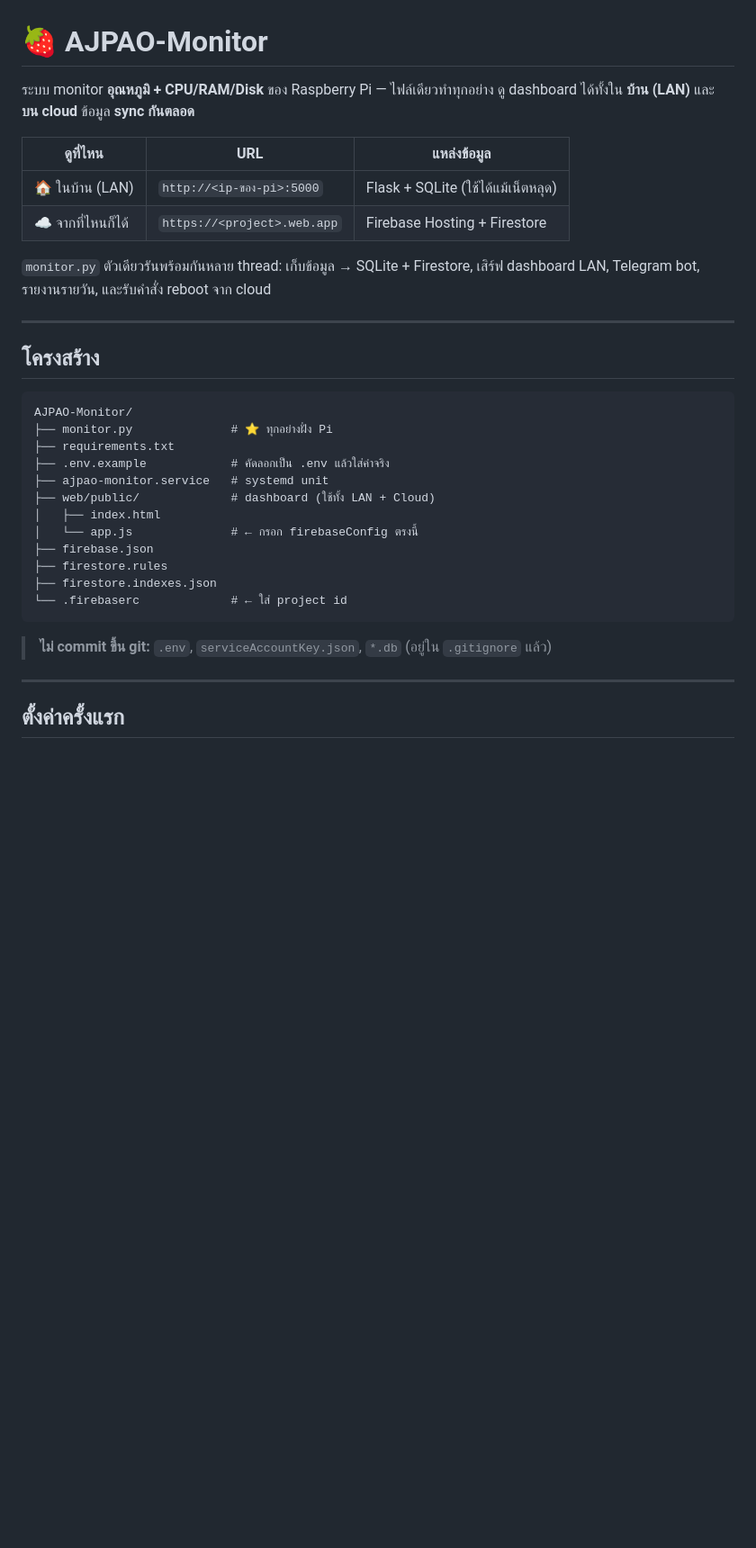
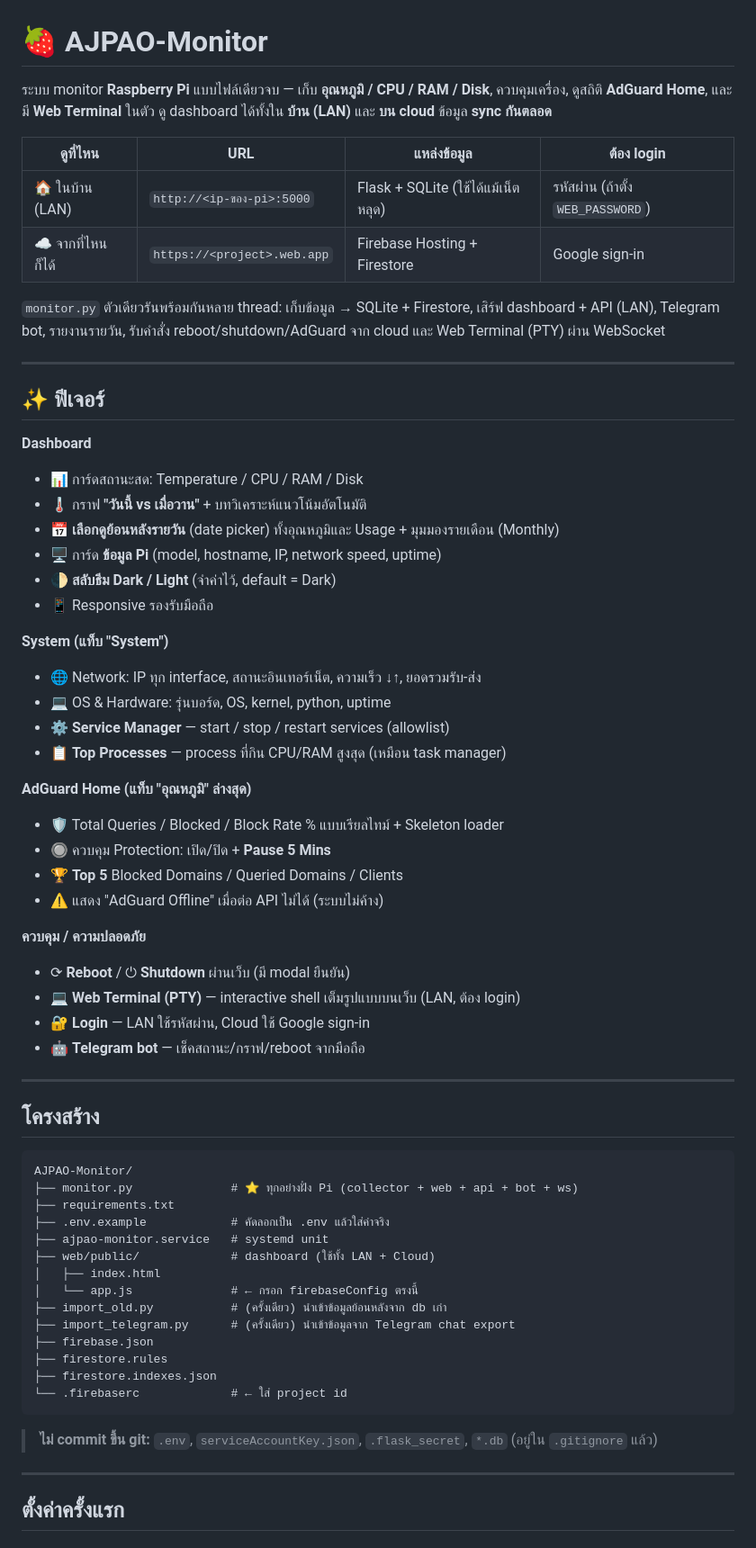
Before and after one commit to ajpao/AJPAO-Monitor, a Markdown page: README.md, the part around one of its changes. Shown at 90% size. GitHub-like rendering; blank space fills up the shorter version.

````diff
--- a/README.md
+++ b/README.md
@@ -1,13 +1,43 @@
 # 🍓 AJPAO-Monitor
 
-ระบบ monitor **อุณหภูมิ + CPU/RAM/Disk** ของ Raspberry Pi — ไฟล์เดียวทำทุกอย่าง ดู dashboard ได้ทั้งใน **บ้าน (LAN)** และ **บน cloud** ข้อมูล **sync กันตลอด**
+ระบบ monitor **Raspberry Pi** แบบไฟล์เดียวจบ — เก็บ **อุณหภูมิ / CPU / RAM / Disk**, ควบคุมเครื่อง, ดูสถิติ **AdGuard Home**, และมี **Web Terminal** ในตัว ดู dashboard ได้ทั้งใน **บ้าน (LAN)** และ **บน cloud** ข้อมูล **sync กันตลอด**
 
-| ดูที่ไหน | URL | แหล่งข้อมูล |
-|----------|-----|------------|
-| 🏠 ในบ้าน (LAN) | `http://<ip-ของ-pi>:5000` | Flask + SQLite (ใช้ได้แม้เน็ตหลุด) |
-| ☁️ จากที่ไหนก็ได้ | `https://<project>.web.app` | Firebase Hosting + Firestore |
+| ดูที่ไหน | URL | แหล่งข้อมูล | ต้อง login |
+|----------|-----|------------|-----------|
+| 🏠 ในบ้าน (LAN) | `http://<ip-ของ-pi>:5000` | Flask + SQLite (ใช้ได้แม้เน็ตหลุด) | รหัสผ่าน (ถ้าตั้ง `WEB_PASSWORD`) |
+| ☁️ จากที่ไหนก็ได้ | `https://<project>.web.app` | Firebase Hosting + Firestore | Google sign-in |
 
-`monitor.py` ตัวเดียวรันพร้อมกันหลาย thread: เก็บข้อมูล → SQLite + Firestore, เสิร์ฟ dashboard LAN, Telegram bot, รายงานรายวัน, และรับคำสั่ง reboot จาก cloud
+`monitor.py` ตัวเดียวรันพร้อมกันหลาย thread: เก็บข้อมูล → SQLite + Firestore, เสิร์ฟ dashboard + API (LAN), Telegram bot, รายงานรายวัน, รับคำสั่ง reboot/shutdown/AdGuard จาก cloud และ Web Terminal (PTY) ผ่าน WebSocket
+
+---
+
+## ✨ ฟีเจอร์
+
+**Dashboard**
+- 📊 การ์ดสถานะสด: Temperature / CPU / RAM / Disk
+- 🌡️ กราฟ **"วันนี้ vs เมื่อวาน"** + บทวิเคราะห์แนวโน้มอัตโนมัติ
+- 📅 **เลือกดูย้อนหลังรายวัน** (date picker) ทั้งอุณหภูมิและ Usage + มุมมองรายเดือน (Monthly)
+- 🖥️ การ์ด **ข้อมูล Pi** (model, hostname, IP, network speed, uptime)
+- 🌓 **สลับธีม Dark / Light** (จำค่าไว้, default = Dark)
+- 📱 Responsive รองรับมือถือ
+
+**System (แท็บ "System")**
+- 🌐 Network: IP ทุก interface, สถานะอินเทอร์เน็ต, ความเร็ว ↓↑, ยอดรวมรับ-ส่ง
+- 💻 OS & Hardware: รุ่นบอร์ด, OS, kernel, python, uptime
+- ⚙️ **Service Manager** — start / stop / restart services (allowlist)
+- 📋 **Top Processes** — process ที่กิน CPU/RAM สูงสุด (เหมือน task manager)
+
+**AdGuard Home (แท็บ "อุณหภูมิ" ล่างสุด)**
+- 🛡️ Total Queries / Blocked / Block Rate % แบบเรียลไทม์ + Skeleton loader
+- 🔘 ควบคุม Protection: เปิด/ปิด + **Pause 5 Mins**
+- 🏆 **Top 5** Blocked Domains / Queried Domains / Clients
+- ⚠️ แสดง "AdGuard Offline" เมื่อต่อ API ไม่ได้ (ระบบไม่ค้าง)
+
+**ควบคุม / ความปลอดภัย**
+- ⟳ **Reboot** / ⏻ **Shutdown** ผ่านเว็บ (มี modal ยืนยัน)
+- 💻 **Web Terminal (PTY)** — interactive shell เต็มรูปแบบบนเว็บ (LAN, ต้อง login)
+- 🔐 **Login** — LAN ใช้รหัสผ่าน, Cloud ใช้ Google sign-in
+- 🤖 **Telegram bot** — เช็คสถานะ/กราฟ/reboot จากมือถือ
 
 ---
 
@@ -15,20 +45,22 @@
 
 ```
 AJPAO-Monitor/
-├── monitor.py              # ⭐ ทุกอย่างฝั่ง Pi
+├── monitor.py              # ⭐ ทุกอย่างฝั่ง Pi (collector + web + api + bot + ws)
 ├── requirements.txt
 ├── .env.example            # คัดลอกเป็น .env แล้วใส่ค่าจริง
 ├── ajpao-monitor.service   # systemd unit
 ├── web/public/             # dashboard (ใช้ทั้ง LAN + Cloud)
 │   ├── index.html
 │   └── app.js              # ← กรอก firebaseConfig ตรงนี้
+├── import_old.py           # (ครั้งเดียว) นำเข้าข้อมูลย้อนหลังจาก db เก่า
+├── import_telegram.py      # (ครั้งเดียว) นำเข้าข้อมูลจาก Telegram chat export
 ├── firebase.json
 ├── firestore.rules
 ├── firestore.indexes.json
 └── .firebaserc             # ← ใส่ project id
 ```
 
-> **ไม่ commit ขึ้น git:** `.env`, `serviceAccountKey.json`, `*.db` (อยู่ใน `.gitignore` แล้ว)
+> **ไม่ commit ขึ้น git:** `.env`, `serviceAccountKey.json`, `.flask_secret`, `*.db` (อยู่ใน `.gitignore` แล้ว)
 
 ---
 
````
Also changed, not shown: other parts of README.md (+59 -29 lines).
